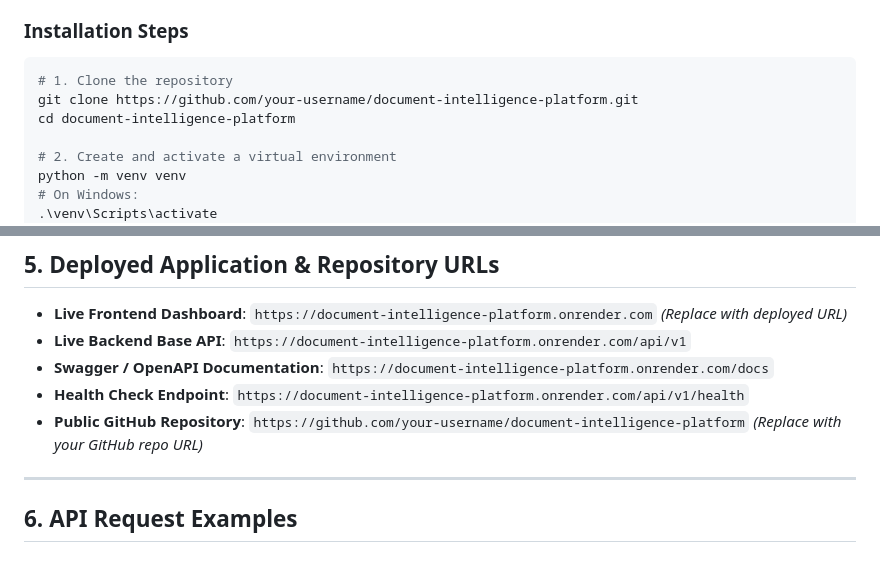
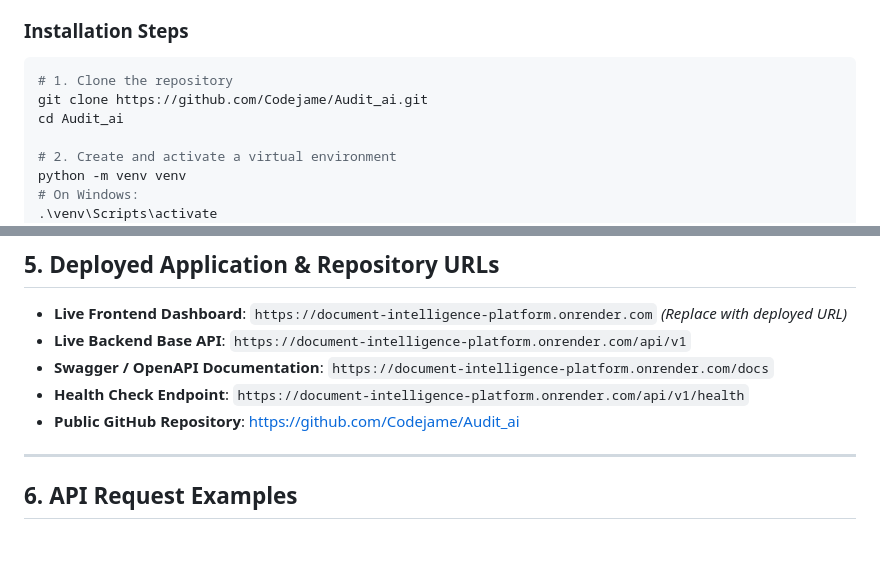
Before and after one commit to Codejame/Audit_ai, a Markdown page: README.md, 2 parts joined by grey strips. Drawn GitHub-style.

Commit message:
docs: update README with public GitHub repo URL

````diff
--- a/README.md
+++ b/README.md
@@ -78,8 +78,8 @@ SentinelAI provides an intelligent, automated pipeline that accepts financial do
 ### Installation Steps
 ```bash
 # 1. Clone the repository
-git clone https://github.com/your-username/document-intelligence-platform.git
-cd document-intelligence-platform
+git clone https://github.com/Codejame/Audit_ai.git
+cd Audit_ai
 
 # 2. Create and activate a virtual environment
 python -m venv venv
@@ -145,7 +145,7 @@ FINANCIAL_TOLERANCE=1.00
 * **Live Backend Base API**: `https://document-intelligence-platform.onrender.com/api/v1`
 * **Swagger / OpenAPI Documentation**: `https://document-intelligence-platform.onrender.com/docs`
 * **Health Check Endpoint**: `https://document-intelligence-platform.onrender.com/api/v1/health`
-* **Public GitHub Repository**: `https://github.com/your-username/document-intelligence-platform` *(Replace with your GitHub repo URL)*
+* **Public GitHub Repository**: [https://github.com/Codejame/Audit_ai](https://github.com/Codejame/Audit_ai)
 
 ---
 
````
